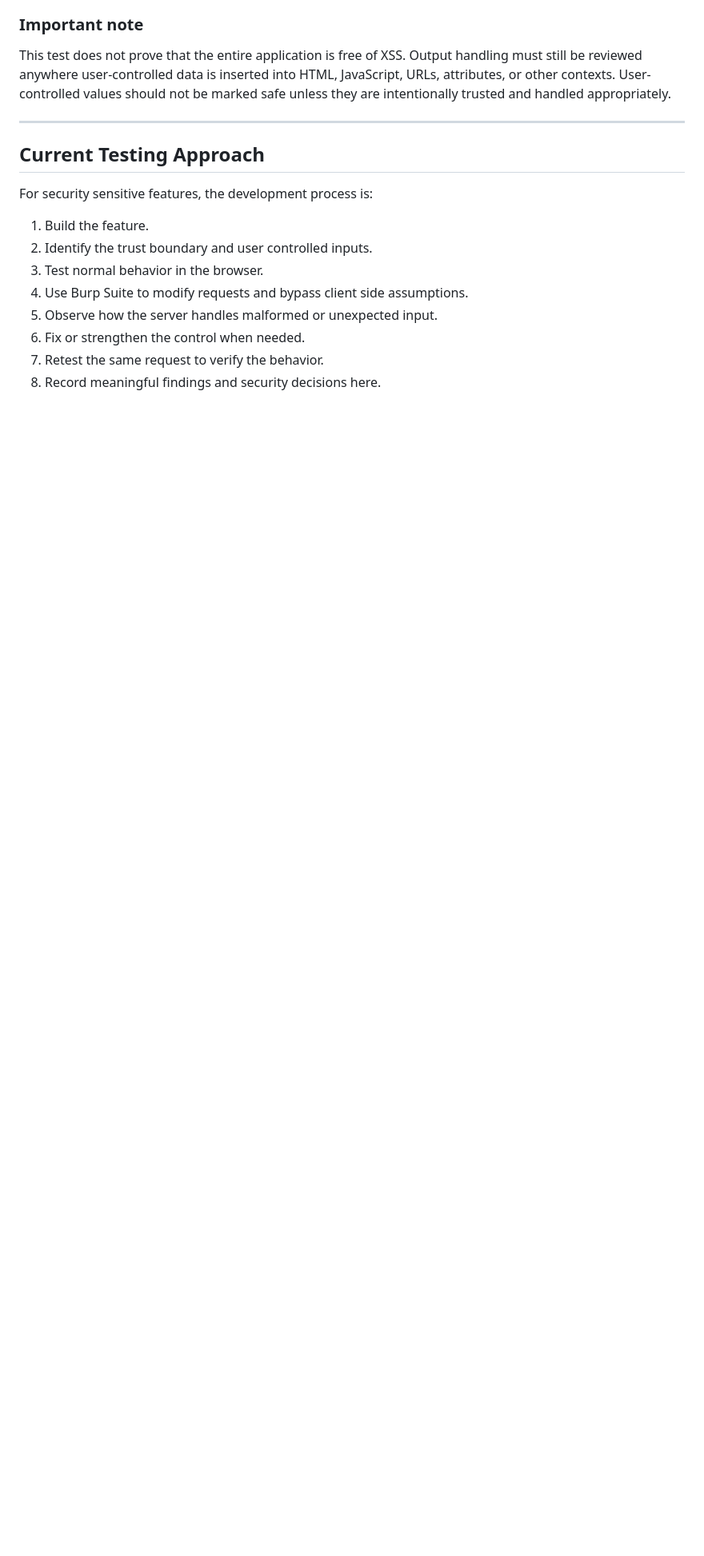
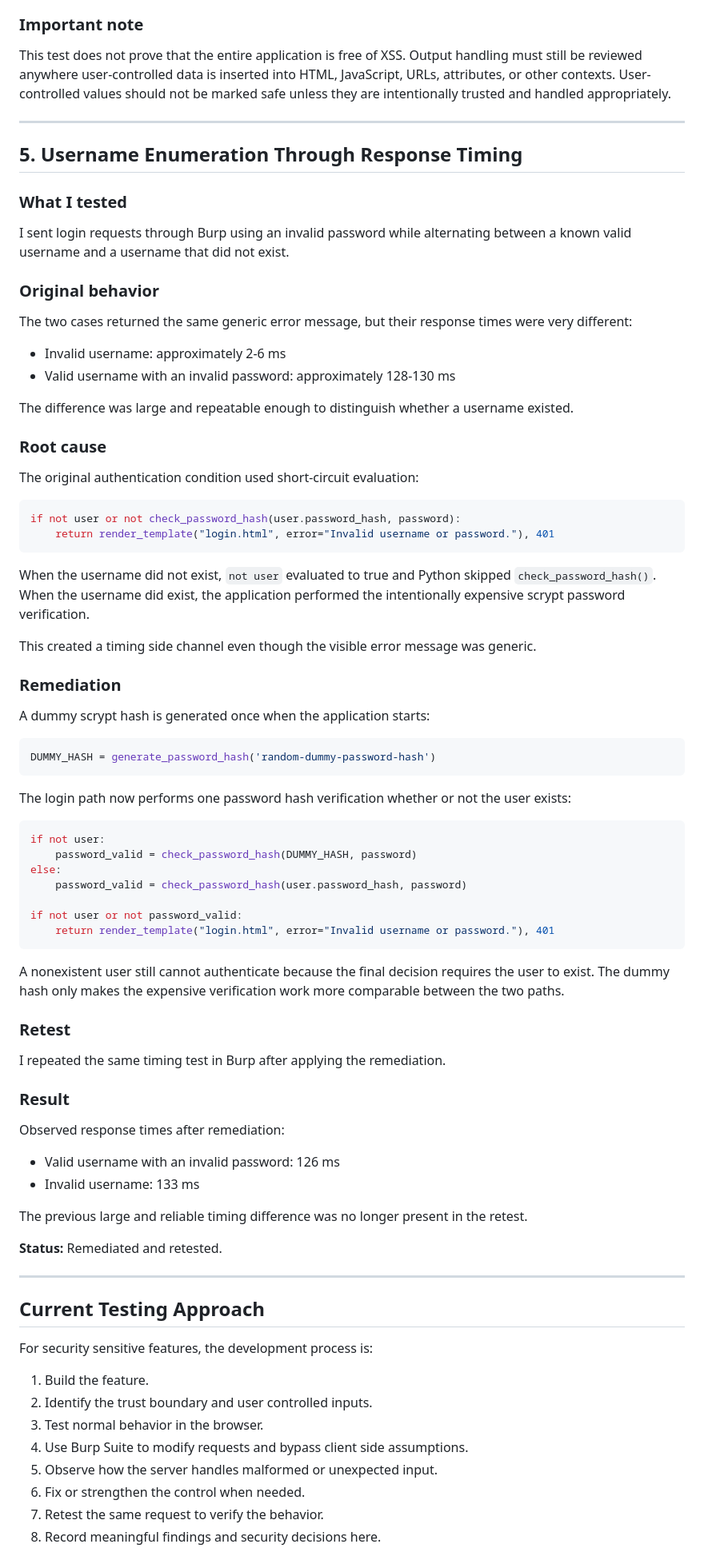
Before and after one commit to robhaughton1/secure-todo, a Markdown page: docs/security-testing.md, the part around one of its changes. Shown at 80% size. GitHub-like rendering; blank space fills up the shorter version.

Commit message:
Document timing enumeration remediation

````diff
--- a/docs/security-testing.md
+++ b/docs/security-testing.md
@@ -127,6 +134,67 @@ This test does not prove that the entire application is free of XSS. Output hand
 
 ---
 
+## 5. Username Enumeration Through Response Timing
+
+### What I tested
+I sent login requests through Burp using an invalid password while alternating between a known valid username and a username that did not exist.
+
+### Original behavior
+The two cases returned the same generic error message, but their response times were very different:
+
+- Invalid username: approximately 2-6 ms
+- Valid username with an invalid password: approximately 128-130 ms
+
+The difference was large and repeatable enough to distinguish whether a username existed.
+
+### Root cause
+The original authentication condition used short-circuit evaluation:
+
+```python
+if not user or not check_password_hash(user.password_hash, password):
+    return render_template("login.html", error="Invalid username or password."), 401
+```
+
+When the username did not exist, `not user` evaluated to true and Python skipped `check_password_hash()`. When the username did exist, the application performed the intentionally expensive scrypt password verification.
+
+This created a timing side channel even though the visible error message was generic.
+
+### Remediation
+A dummy scrypt hash is generated once when the application starts:
+
+```python
+DUMMY_HASH = generate_password_hash('random-dummy-password-hash')
+```
+
+The login path now performs one password hash verification whether or not the user exists:
+
+```python
+if not user:
+    password_valid = check_password_hash(DUMMY_HASH, password)
+else:
+    password_valid = check_password_hash(user.password_hash, password)
+
+if not user or not password_valid:
+    return render_template("login.html", error="Invalid username or password."), 401
+```
+
+A nonexistent user still cannot authenticate because the final decision requires the user to exist. The dummy hash only makes the expensive verification work more comparable between the two paths.
+
+### Retest
+I repeated the same timing test in Burp after applying the remediation.
+
+### Result
+Observed response times after remediation:
+
+- Valid username with an invalid password: 126 ms
+- Invalid username: 133 ms
+
+The previous large and reliable timing difference was no longer present in the retest.
+
+**Status:** Remediated and retested.
+
+---
+
 ## Current Testing Approach
 
 For security sensitive features, the development process is:
````
Also changed, not shown: other parts of docs/security-testing.md (+19 -12 lines).
